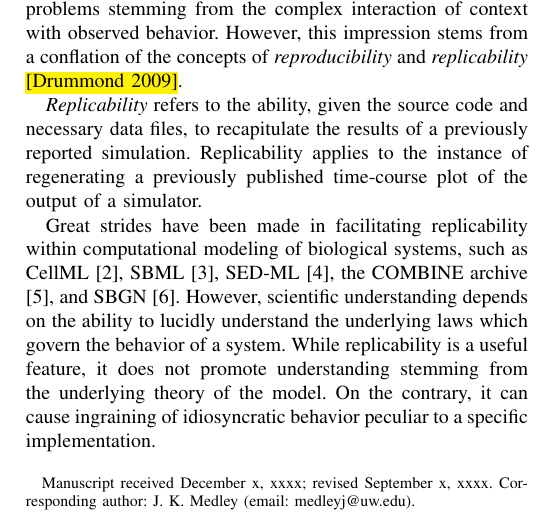
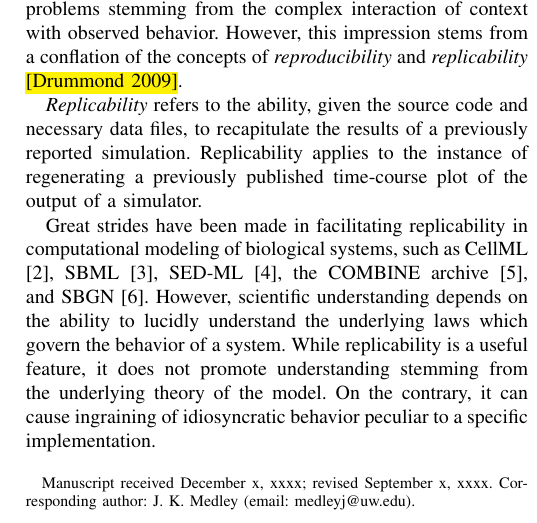
Before and after one commit to 0u812/ieee-reproducibility-paper, a LaTeX paper (model_reproducibility.tex): part of one column of page 1 of 4, cut so that both start at the same text. Compiled offline with pdfLaTeX.

Commit message:
corrections

```diff
--- a/model_reproducibility.tex
+++ b/model_reproducibility.tex
@@ -508,7 +508,7 @@ Replicability applies to the instance of regenerating a previously published tim
 plot of the output of a simulator.
 % add reproducibility def
 
-Great strides have been made in facilitating replicability within computational modeling
+Great strides have been made in facilitating replicability in computational modeling
 of biological systems, such as CellML \cite{cuellar2003overview}, SBML \cite{hucka2003}, SED-ML \cite{sedml2011}, the COMBINE archive \cite{COMBINE2012}, and SBGN \cite{LeNovereHMMSS09}.
 However, scientific understanding depends on the ability to lucidly understand the
 underlying laws which govern the behavior of a system.
```
